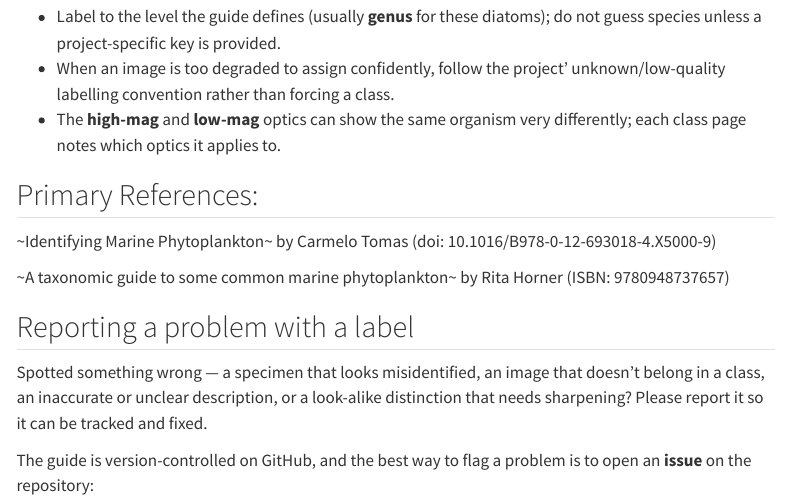
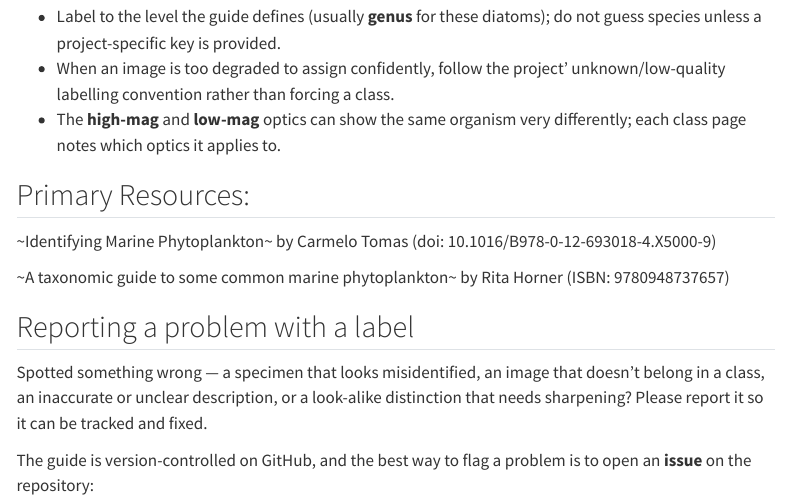
Before and after one commit to CeNCOOS/planktivore-labelling-guide, a Quarto document (about.qmd): the page in a window 1100 px wide, from 770 px down. Rendered offline with R 4.5, knitr and Pandoc in place of Quarto, with nearby package versions; menus at the side of the page are left out.

Commit message:
Updated some descriptions

```diff
--- a/about.qmd
+++ b/about.qmd
@@ -32,7 +32,7 @@ Click any image to open a zoomable view.
 - When an image is too degraded to assign confidently, follow the project' unknown/low-quality labelling convention rather than forcing a class.
 - The **high-mag** and **low-mag** optics can show the same organism very differently; each class page notes which optics it applies to.
 
-## Primary References:
+## Primary Resources:
 
 ~Identifying Marine Phytoplankton~ by Carmelo Tomas (doi: 10.1016/B978-0-12-693018-4.X5000-9)
 
--- a/classes/ctenophora/meta.yml
+++ b/classes/ctenophora/meta.yml
@@ -2,13 +2,13 @@ class_id: ctenophora
 display_name: Ctenophora
 group: Zooplankton
 optics: [high-mag, low-mag]
-one_liner: "Comb jelly — a large transparent gelatinous zooplankter, often showing rows of ciliary comb plates."
-defining_characteristics: "A ctenophore (comb jelly): a large, transparent, gelatinous zooplankter, typically ovoid to lobed, bearing meridional rows of ciliary comb plates (ctenes) that can catch the light in bands. Bodies are soft and often appear as a faint rounded blob with some internal structure. Key features: large gelatinous transparent body, comb-row bands, no hard skeleton."
+one_liner: "Ctenophore (or Comb jelly) is a large transparent gelatinous zooplankter, often showing rows of ciliary comb plates."
+defining_characteristics: "A ctenophore (comb jelly): a large, transparent, gelatinous zooplankter, typically ovoid to lobed, bearing rows of ciliary comb plates. Key features: gelatinous transparent body, comb-row bands, no hard skeleton."
 distinguishing_from:
   - class: siphonophore
     note: "Siphonophores are colonial cnidarians forming chain- or ribbon-like assemblages of repeated zooids; ctenophores are single ovoid/lobed gelatinous bodies with comb rows."
   - class: larvacean
-    note: "Larvaceans are small tadpole-shaped tunicates, often within a mucous house; ctenophores are larger ovoid comb jellies."
+    note: "Larvaceans are small tadpole-shaped tunicates, often within a mucous house"
 references:
-  - title: "Ctenophora — Wikipedia"
-    url: https://en.wikipedia.org/wiki/Ctenophora
+  - title: "Ctenophores: Methods and Protocols, Methods in Molecular Biology"
+    url: https://www.whitney.ufl.edu/media/wwwwhitneyufledu/images/files/Illustrated-Guide-to-Ctenophora_Moroz-et-al_2024.pdf
--- a/classes/katodinium/meta.yml
+++ b/classes/katodinium/meta.yml
@@ -6,9 +6,9 @@ one_liner: "Small unarmored (athecate) dinoflagellate, typically elongate with a
 defining_characteristics: "A small athecate (naked) dinoflagellate, with elongate spindle-shaped, characteristically with a small epicone (the part above the girdle) sitting over a larger hypocone, and a displaced cingulum. Maybe be conflated with certain species of _Gyrodinium_, but difficult to distinguish with Planktivore. Key features: small naked cell, small epicone over a larger hypocone, displaced girdle."
 distinguishing_from:
   - class: gyrodinium
-    note: "Gyrodinium has a strongly displaced sigmoid girdle with epicone and hypocone of more similar size; Katodinium characteristically has a small epicone over a larger hypocone."
+    note: "Gyrodinium has a strongly displaced sigmoid girdle with epicone and hypocone of more similar size; Katodinium has a small epicone over a larger hypocone."
   - class: akashiwo
     note: "Akashiwo is a large, dorsoventrally flattened naked dinoflagellate; Katodinium is small and elongate with an asymmetric epicone and hypocone."
 references:
-  - title: "UCSC Ocean Data Center — Phytoplankton Gallery"
-    url: http://oceandatacenter.ucsc.edu/PhytoGallery/
+  - title: "Katodinium glaaucum - AlgaeBase"
+    url: https://img.algaebase.org/pdf/AC100CF013ff51E9A5KLu426A5B6/IMG_0017.pdf
--- a/classes/phaeodarian/meta.yml
+++ b/classes/phaeodarian/meta.yml
@@ -3,12 +3,14 @@ display_name: Phaeodarian
 group: Zooplankton
 optics: [high-mag, low-mag]
 one_liner: "Large rhizarian protist with a hollow, porous silica skeleton and a characteristic dark pigment mass (the phaeodium)."
-defining_characteristics: "A phaeodarian (Phaeodaria): a large single-celled marine protist (Rhizaria) with a hollow, porous skeleton of silica and organic material — often geometric, latticed, or bearing hollow spines — and a distinctive phaeodium, a dense mass of dark greenish-brown pigmented particles sitting beside the central capsule near its main aperture (astropyle). Key features: hollow/porous silica skeleton plus the conspicuous dark phaeodium. Note: a protist grouped here with the larger heterotrophs."
+defining_characteristics: "A phaeodarian (Phaeodaria): a large single-celled marine protist with a hollow, porous skeleton of silica and organic material. Shapes are often geometric, latticed, or bearing hollow spines with a distinctive phaeodium, a mass of dark pigmented particles sitting beside the central capsule near its main aperture. Key features: hollow/porous silica skeleton plus the conspicuous dark phaeodium."
 distinguishing_from:
   - class: acantharia
     note: "Acantharia have solid radial strontium-sulfate spines and no phaeodium; phaeodarians have a hollow porous silica skeleton and a conspicuous dark phaeodium."
   - class: aggregate
     note: "The dark phaeodium can resemble detritus, but a phaeodarian shows an organised skeleton and central capsule; aggregates are unstructured flocs."
 references:
-  - title: "Phaeodarea — Wikipedia"
-    url: https://en.wikipedia.org/wiki/Phaeodarea
+  - title: "Phaeodaria: Diverse Marine Cercozoans of World-Wide Distribution"
+    url: https://doi.org/10.1007/978-4-431-55130-0_9
+  - title: "Phaeodaria - WoRMS"
+    url: https://www.marinespecies.org/aphia.php?p=taxdetails&id=345868
```
